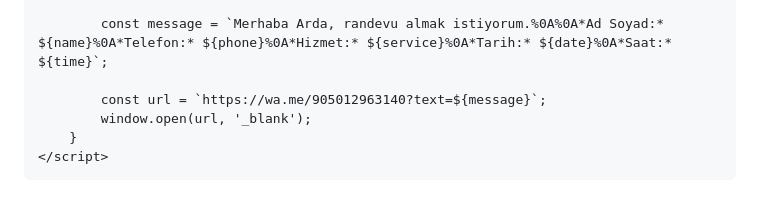
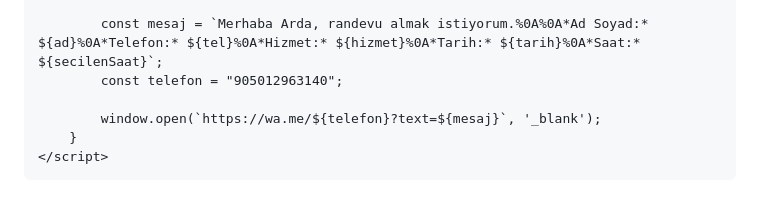
Before and after one commit to mertkq-spec/arda-berber-, a Markdown page: README.md, the part around one of its changes. Rendered like a GitHub page.

```diff
--- a/README.md
+++ b/README.md
@@ -311,11 +394,12 @@
                 return;
             }
 
-            const message = `Merhaba Arda, randevu almak istiyorum.%0A%0A*Ad Soyad:* ${name}%0A*Telefon:* ${phone}%0A*Hizmet:* ${service}%0A*Tarih:* ${date}%0A*Saat:* ${time}`;
+            const mesaj = `Merhaba Arda, randevu almak istiyorum.%0A%0A*Ad Soyad:* ${ad}%0A*Telefon:* ${tel}%0A*Hizmet:* ${hizmet}%0A*Tarih:* ${tarih}%0A*Saat:* ${secilenSaat}`;
+            const telefon = "905012963140";
 
-            const url = `https://wa.me/905012963140?text=${message}`;
-            window.open(url, '_blank');
+            window.open(`https://wa.me/${telefon}?text=${mesaj}`, '_blank');
         }
     </script>
+
 </body>
 </html>
```
Also changed, not shown: other parts of README.md (+316 -233 lines).
